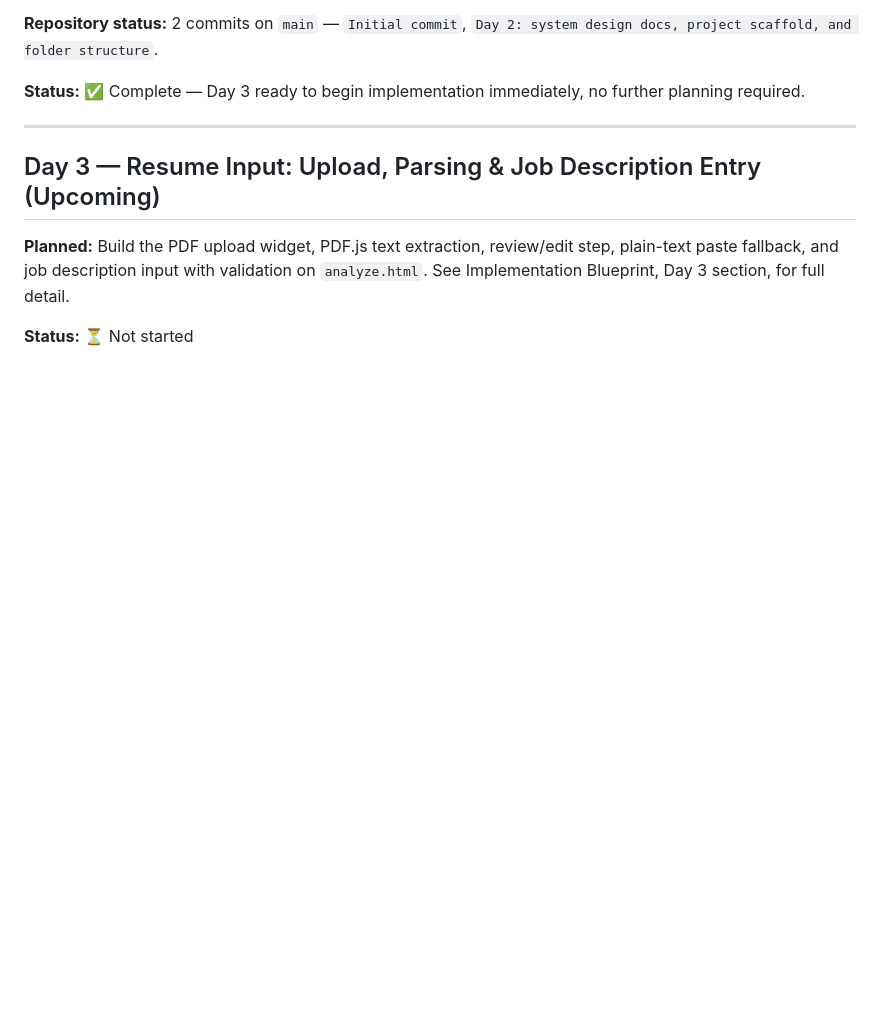
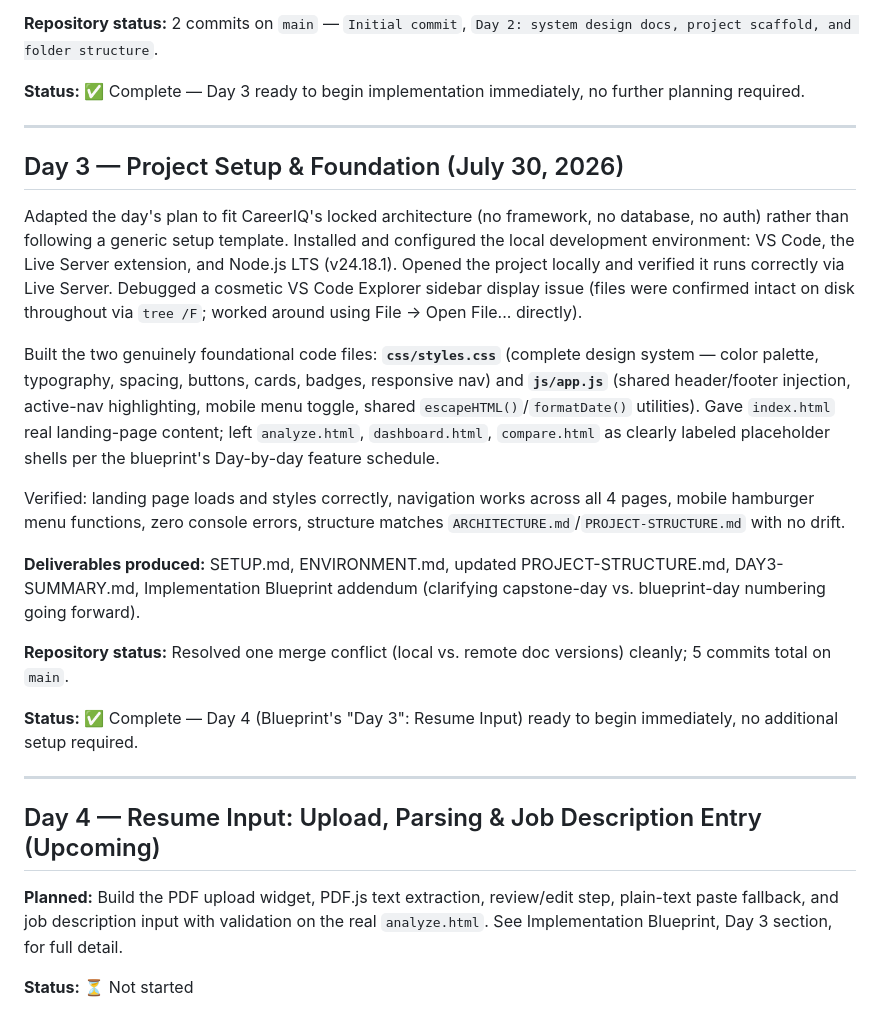
Before and after one commit to ananyasingla529-bit/CareerIQ, a Markdown page: PROGRESS.md, the part around the change. Drawn GitHub-style; blank space fills up the shorter version.

Commit message:
Day 3: update progress log

```diff
--- a/PROGRESS.md
+++ b/PROGRESS.md
@@ -32,7 +32,22 @@ No conflicts found between today's design work and the approved PRD/Blueprint
 
 ---
 
-## Day 3 — Resume Input: Upload, Parsing & Job Description Entry (Upcoming)
-**Planned:** Build the PDF upload widget, PDF.js text extraction, review/edit step, plain-text paste fallback, and job description input with validation on `analyze.html`. See Implementation Blueprint, Day 3 section, for full detail.
+## Day 3 — Project Setup & Foundation (July 30, 2026)
+Adapted the day's plan to fit CareerIQ's locked architecture (no framework, no database, no auth) rather than following a generic setup template. Installed and configured the local development environment: VS Code, the Live Server extension, and Node.js LTS (v24.18.1). Opened the project locally and verified it runs correctly via Live Server. Debugged a cosmetic VS Code Explorer sidebar display issue (files were confirmed intact on disk throughout via `tree /F`; worked around using File → Open File... directly).
+
+Built the two genuinely foundational code files: **`css/styles.css`** (complete design system — color palette, typography, spacing, buttons, cards, badges, responsive nav) and **`js/app.js`** (shared header/footer injection, active-nav highlighting, mobile menu toggle, shared `escapeHTML()`/`formatDate()` utilities). Gave `index.html` real landing-page content; left `analyze.html`, `dashboard.html`, `compare.html` as clearly labeled placeholder shells per the blueprint's Day-by-day feature schedule.
+
+Verified: landing page loads and styles correctly, navigation works across all 4 pages, mobile hamburger menu functions, zero console errors, structure matches `ARCHITECTURE.md`/`PROJECT-STRUCTURE.md` with no drift.
+
+**Deliverables produced:** SETUP.md, ENVIRONMENT.md, updated PROJECT-STRUCTURE.md, DAY3-SUMMARY.md, Implementation Blueprint addendum (clarifying capstone-day vs. blueprint-day numbering going forward).
+
+**Repository status:** Resolved one merge conflict (local vs. remote doc versions) cleanly; 5 commits total on `main`.
+
+**Status:** ✅ Complete — Day 4 (Blueprint's "Day 3": Resume Input) ready to begin immediately, no additional setup required.
+
+---
+
+## Day 4 — Resume Input: Upload, Parsing & Job Description Entry (Upcoming)
+**Planned:** Build the PDF upload widget, PDF.js text extraction, review/edit step, plain-text paste fallback, and job description input with validation on the real `analyze.html`. See Implementation Blueprint, Day 3 section, for full detail.
 
 **Status:** ⏳ Not started
```
